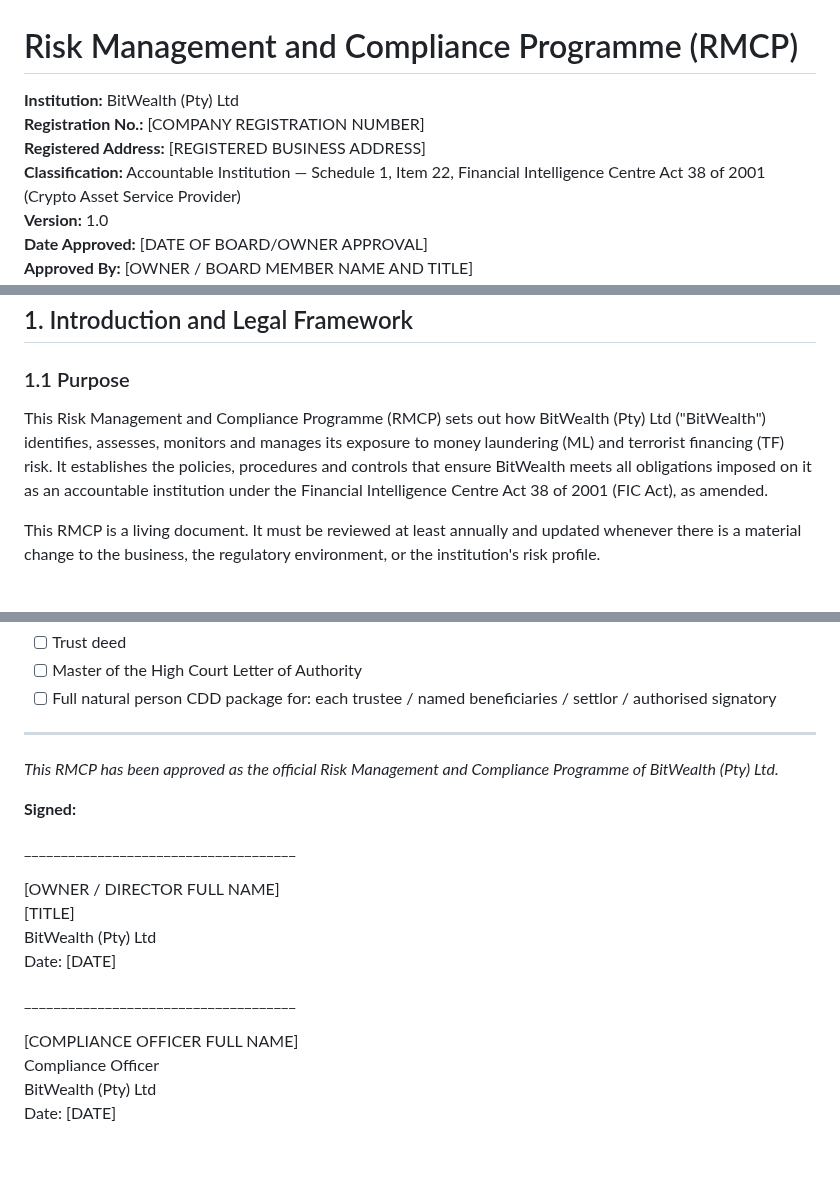
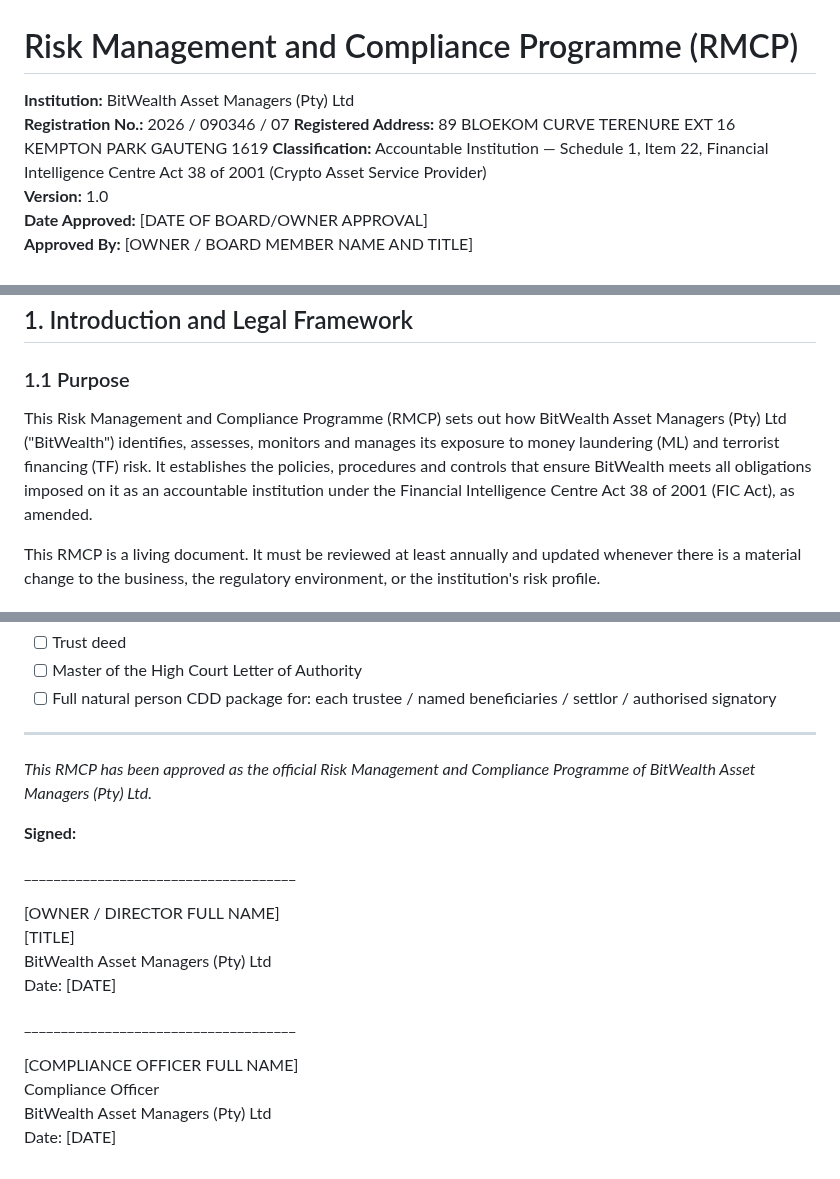
Before and after one commit to davingaier/bitwealth-lth-pvr, a Markdown page: docs/FIC Compliance/RMCP_BitWealth_v1.0.md, 3 parts joined by grey strips. GitHub-like rendering.

Commit message:
Update RMCP

```diff
--- a/docs/FIC Compliance/RMCP_BitWealth_v1.0.md
+++ b/docs/FIC Compliance/RMCP_BitWealth_v1.0.md
@@ -1,8 +1,12 @@
 # Risk Management and Compliance Programme (RMCP)
 
-**Institution:** BitWealth (Pty) Ltd
-**Registration No.:** [COMPANY REGISTRATION NUMBER]
-**Registered Address:** [REGISTERED BUSINESS ADDRESS]
+**Institution:** BitWealth Asset Managers (Pty) Ltd
+**Registration No.:** 2026 / 090346 / 07
+**Registered Address:** 89 BLOEKOM CURVE
+                        TERENURE EXT 16
+                        KEMPTON PARK
+                        GAUTENG
+                        1619
 **Classification:** Accountable Institution — Schedule 1, Item 22, Financial Intelligence Centre Act 38 of 2001 (Crypto Asset Service Provider)
 **Version:** 1.0
 **Date Approved:** [DATE OF BOARD/OWNER APPROVAL]
@@ -44,7 +48,7 @@
 
 ### 1.1 Purpose
 
-This Risk Management and Compliance Programme (RMCP) sets out how BitWealth (Pty) Ltd ("BitWealth") identifies, assesses, monitors and manages its exposure to money laundering (ML) and terrorist financing (TF) risk. It establishes the policies, procedures and controls that ensure BitWealth meets all obligations imposed on it as an accountable institution under the Financial Intelligence Centre Act 38 of 2001 (FIC Act), as amended.
+This Risk Management and Compliance Programme (RMCP) sets out how BitWealth Asset Managers (Pty) Ltd ("BitWealth") identifies, assesses, monitors and manages its exposure to money laundering (ML) and terrorist financing (TF) risk. It establishes the policies, procedures and controls that ensure BitWealth meets all obligations imposed on it as an accountable institution under the Financial Intelligence Centre Act 38 of 2001 (FIC Act), as amended.
 
 This RMCP is a living document. It must be reviewed at least annually and updated whenever there is a material change to the business, the regulatory environment, or the institution's risk profile.
 
@@ -839,7 +843,7 @@ Each update to this RMCP must:
 
 ---
 
-*This RMCP has been approved as the official Risk Management and Compliance Programme of BitWealth (Pty) Ltd.*
+*This RMCP has been approved as the official Risk Management and Compliance Programme of BitWealth Asset Managers (Pty) Ltd.*
 
 **Signed:**
 
@@ -847,12 +851,12 @@ Each update to this RMCP must:
 
 [OWNER / DIRECTOR FULL NAME]
 [TITLE]
-BitWealth (Pty) Ltd
+BitWealth Asset Managers (Pty) Ltd
 Date: [DATE]
 
 \_\_\_\_\_\_\_\_\_\_\_\_\_\_\_\_\_\_\_\_\_\_\_\_\_\_\_\_\_\_\_\_\_\_\_\_\_
 
 [COMPLIANCE OFFICER FULL NAME]
 Compliance Officer
-BitWealth (Pty) Ltd
+BitWealth Asset Managers (Pty) Ltd
 Date: [DATE]
```
